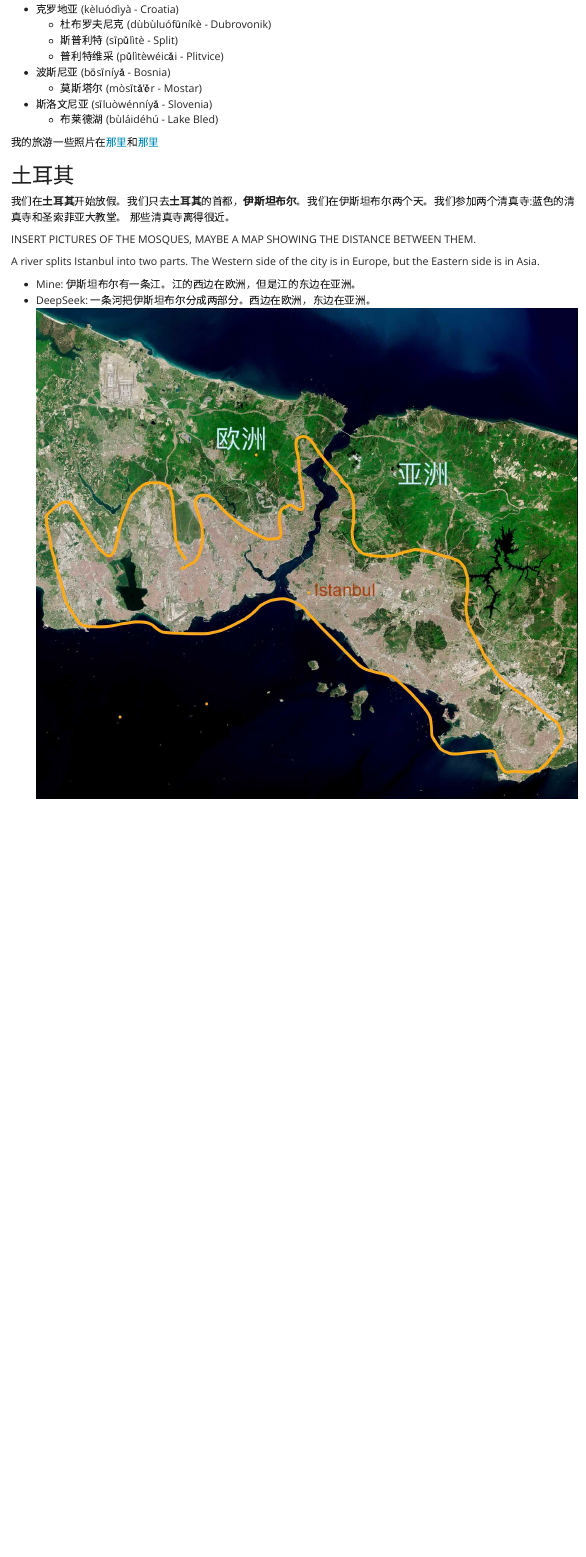
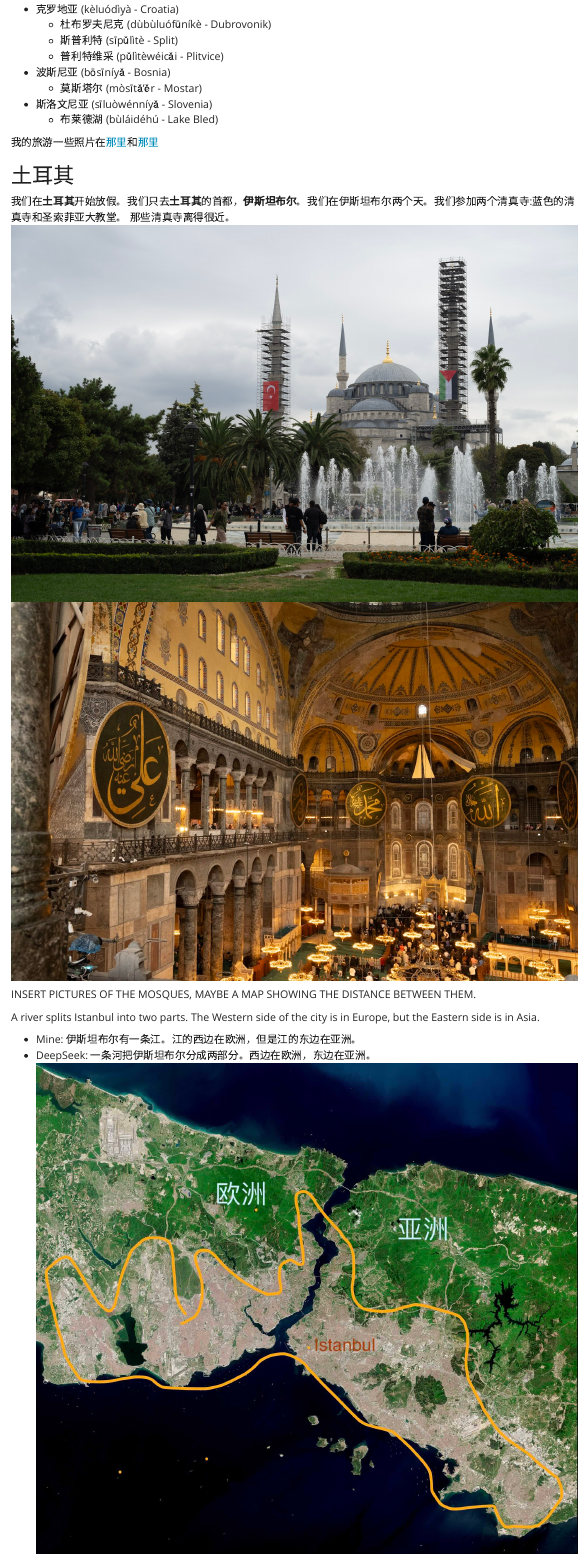
Before and after one commit to kiwidamien/ChineseBlog, a Quarto document (posts/2025-10-europe/index.qmd): the page in a window 1100 px wide, from 250 px down. Rendered offline with R 4.5, knitr and Pandoc in place of Quarto, with nearby package versions.

Commit message:
add images

```diff
--- a/posts/2025-10-europe/index.qmd
+++ b/posts/2025-10-europe/index.qmd
@@ -3,7 +3,7 @@ title: "To Eastern Europe!"
 author: "Damien Martin"
 date: "2025-11-20"
 categories: [travel,Europe,Slovenia,Croatia,Turkey]
-image: "huangshan.jpg"
+image: "church.jpg"
 ---
 
 我2025年10月去欧洲放假。我想看很多黄色或者红色的叶子。我和我的朋友们一起去。
```
Also changed, not shown: posts/2025-10-europe/blue_mosque.jpg (added), posts/2025-10-europe/church.jpg (added), posts/2025-10-europe/hagia_interior.jpg (added), posts/2025-10-europe/index.qmd (3 more changed lines).
